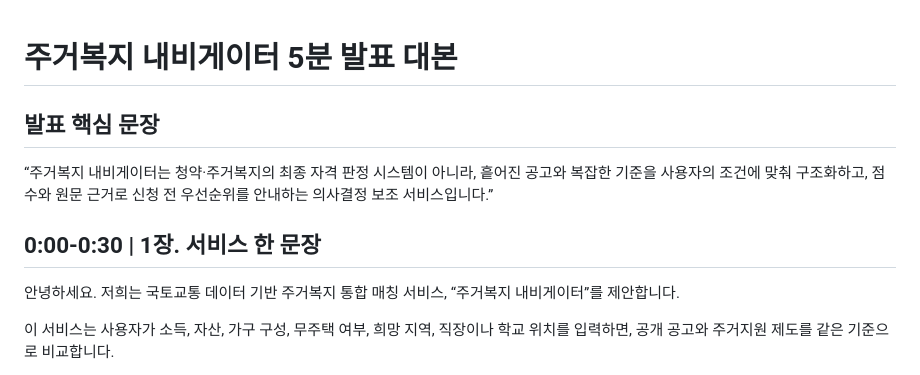
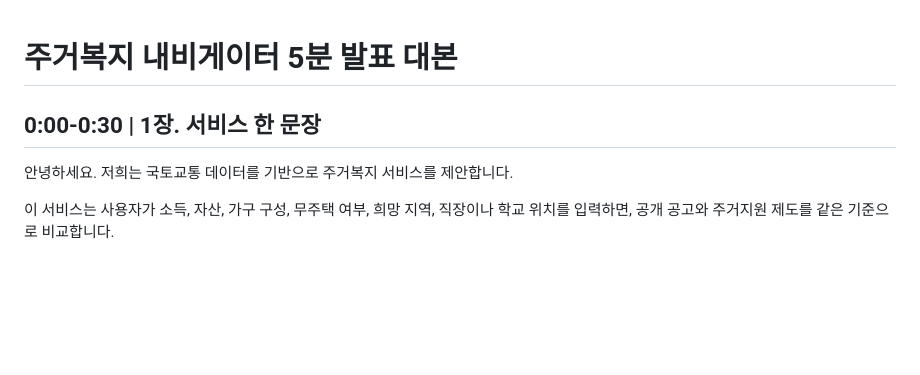
Before and after one commit to JaeHong-Jang/transporation_service_contest, a Markdown page: outputs/주거복지_내비게이터_5분_발표대본.md, the part around the change. Rendered like a GitHub page; blank space fills up the shorter version.

Commit message:
Update presentation script for 주거복지 내비게이터
Revised the introduction and clarified the service description.

```diff
--- a/outputs/주거복지_내비게이터_5분_발표대본.md
+++ b/outputs/주거복지_내비게이터_5분_발표대본.md
@@ -1,12 +1,8 @@
 # 주거복지 내비게이터 5분 발표 대본
-
-## 발표 핵심 문장
-
-“주거복지 내비게이터는 청약·주거복지의 최종 자격 판정 시스템이 아니라, 흩어진 공고와 복잡한 기준을 사용자의 조건에 맞춰 구조화하고, 점수와 원문 근거로 신청 전 우선순위를 안내하는 의사결정 보조 서비스입니다.”
 
 ## 0:00-0:30 | 1장. 서비스 한 문장
 
-안녕하세요. 저희는 국토교통 데이터 기반 주거복지 통합 매칭 서비스, “주거복지 내비게이터”를 제안합니다.
+안녕하세요. 저희는 국토교통 데이터를 기반으로 주거복지 서비스를 제안합니다.
 
 이 서비스는 사용자가 소득, 자산, 가구 구성, 무주택 여부, 희망 지역, 직장이나 학교 위치를 입력하면, 공개 공고와 주거지원 제도를 같은 기준으로 비교합니다.
 
```
